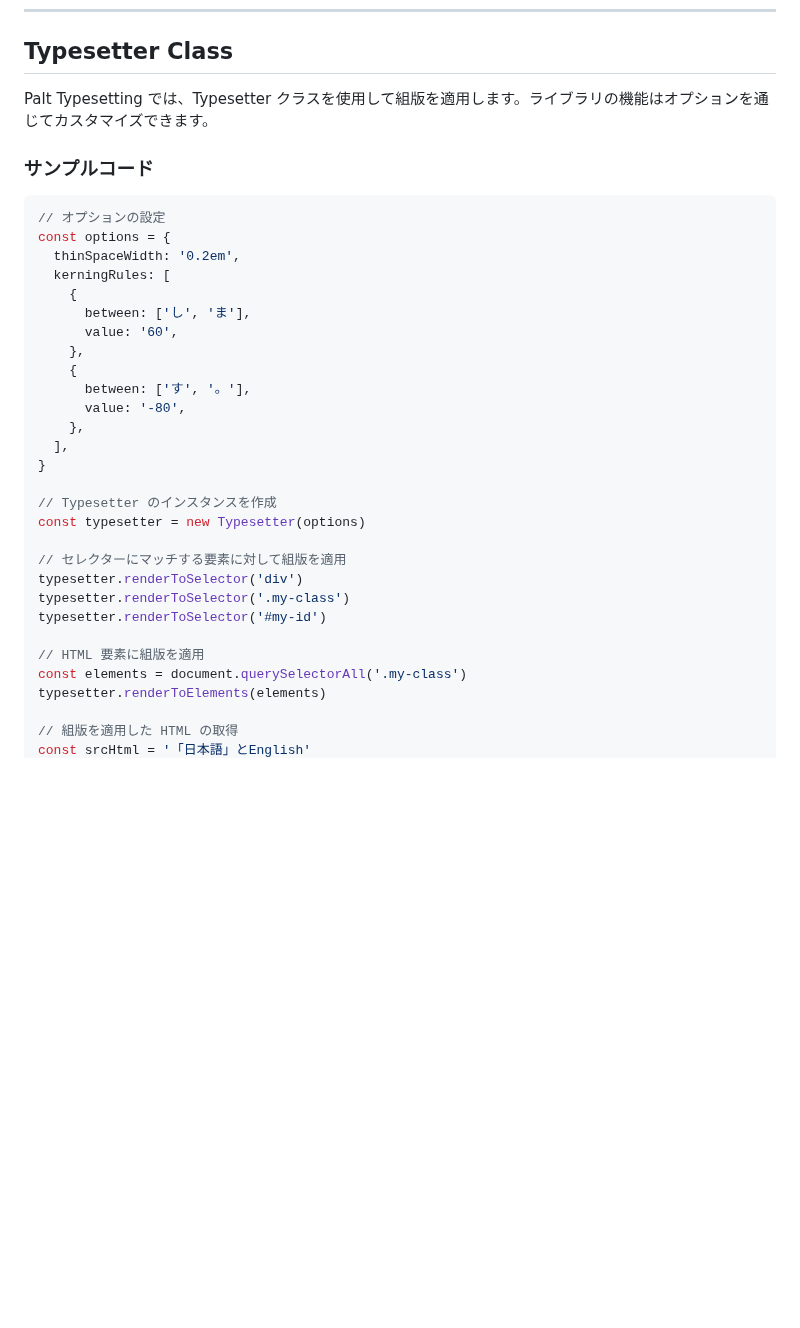
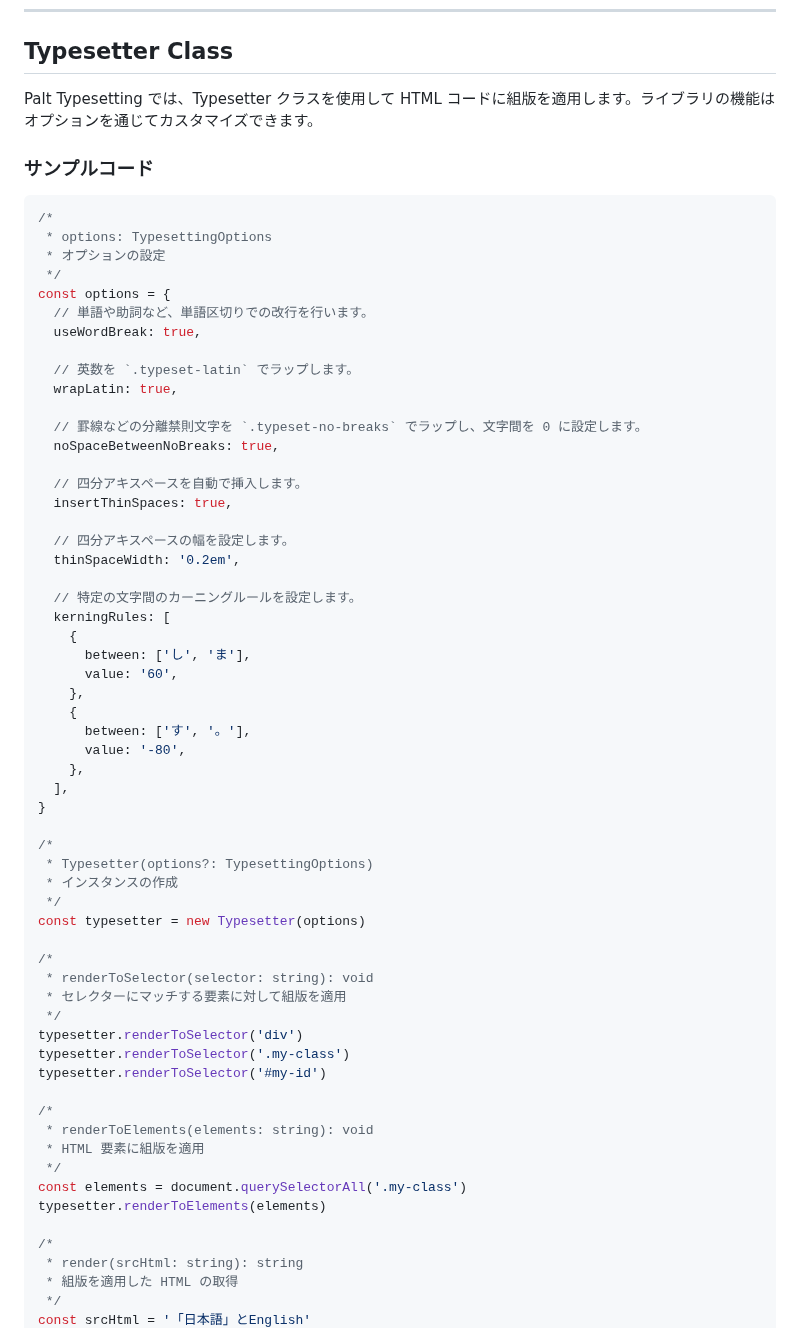
Before and after one commit to yamatoiizuka/palt-typesetting, a Markdown page: README.md, the part around one of its changes. Rendered like a GitHub page; blank space fills up the shorter version.

Commit message:
Update example code in `Typesetter Class` section (#148)

````diff
--- a/README.md
+++ b/README.md
@@ -116,14 +116,32 @@ WordPress や jQuery などの環境で使用する場合
 
 ## Typesetter Class
 
-Palt Typesetting では、Typesetter クラスを使用して組版を適用します。ライブラリの機能はオプションを通じてカスタマイズできます。
+Palt Typesetting では、Typesetter クラスを使用して HTML コードに組版を適用します。ライブラリの機能はオプションを通じてカスタマイズできます。
 
 ### サンプルコード
 
 ```javascript
-// オプションの設定
+/*
+ * options: TypesettingOptions
+ * オプションの設定
+ */
 const options = {
+  // 単語や助詞など、単語区切りでの改行を行います。
+  useWordBreak: true,
+
+  // 英数を `.typeset-latin` でラップします。
+  wrapLatin: true,
+
+  // 罫線などの分離禁則文字を `.typeset-no-breaks` でラップし、文字間を 0 に設定します。
+  noSpaceBetweenNoBreaks: true,
+
+  // 四分アキスペースを自動で挿入します。
+  insertThinSpaces: true,
+
+  // 四分アキスペースの幅を設定します。
   thinSpaceWidth: '0.2em',
+
+  // 特定の文字間のカーニングルールを設定します。
   kerningRules: [
     {
       between: ['し', 'ま'],
@@ -136,17 +154,29 @@ const options = {
   ],
 }
 
-// Typesetter のインスタンスを作成
+/*
+ * Typesetter(options?: TypesettingOptions)
+ * インスタンスの作成
+ */
 const typesetter = new Typesetter(options)
 
-// セレクターにマッチする要素に対して組版を適用
+/*
+ * renderToSelector(selector: string): void
+ * セレクターにマッチする要素に対して組版を適用
+ */
 typesetter.renderToSelector('div')
 typesetter.renderToSelector('.my-class')
 typesetter.renderToSelector('#my-id')
 
-// HTML 要素に組版を適用
+/*
+ * renderToElements(elements: string): void
+ * HTML 要素に組版を適用
+ */
 const elements = document.querySelectorAll('.my-class')
 typesetter.renderToElements(elements)
 
-// 組版を適用した HTML の取得
+/*
+ * render(srcHtml: string): string
+ * 組版を適用した HTML の取得
+ */
 const srcHtml = '「日本語」とEnglish'
````
Also changed, not shown: other parts of README.md (+2 -2 lines).
